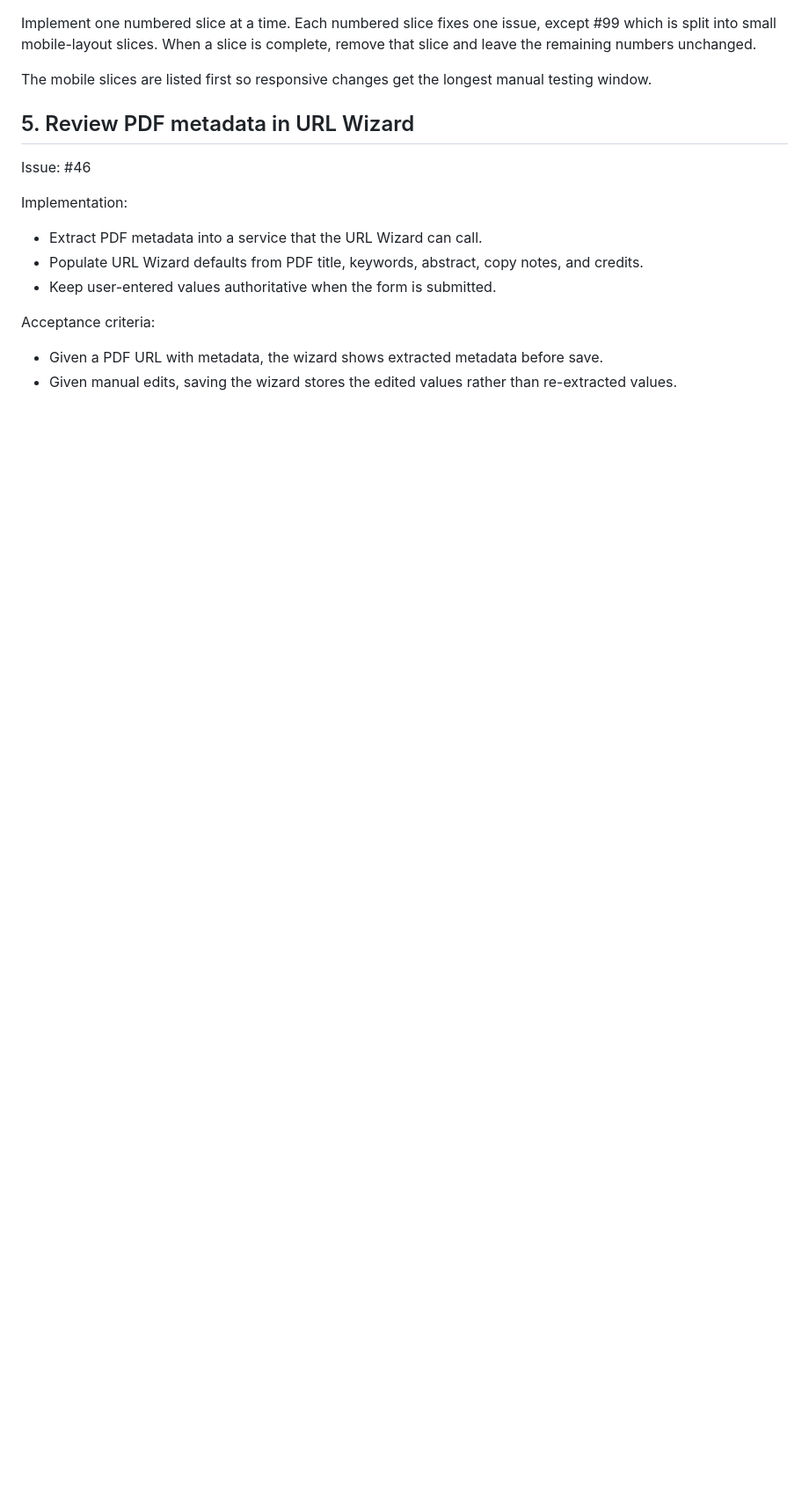
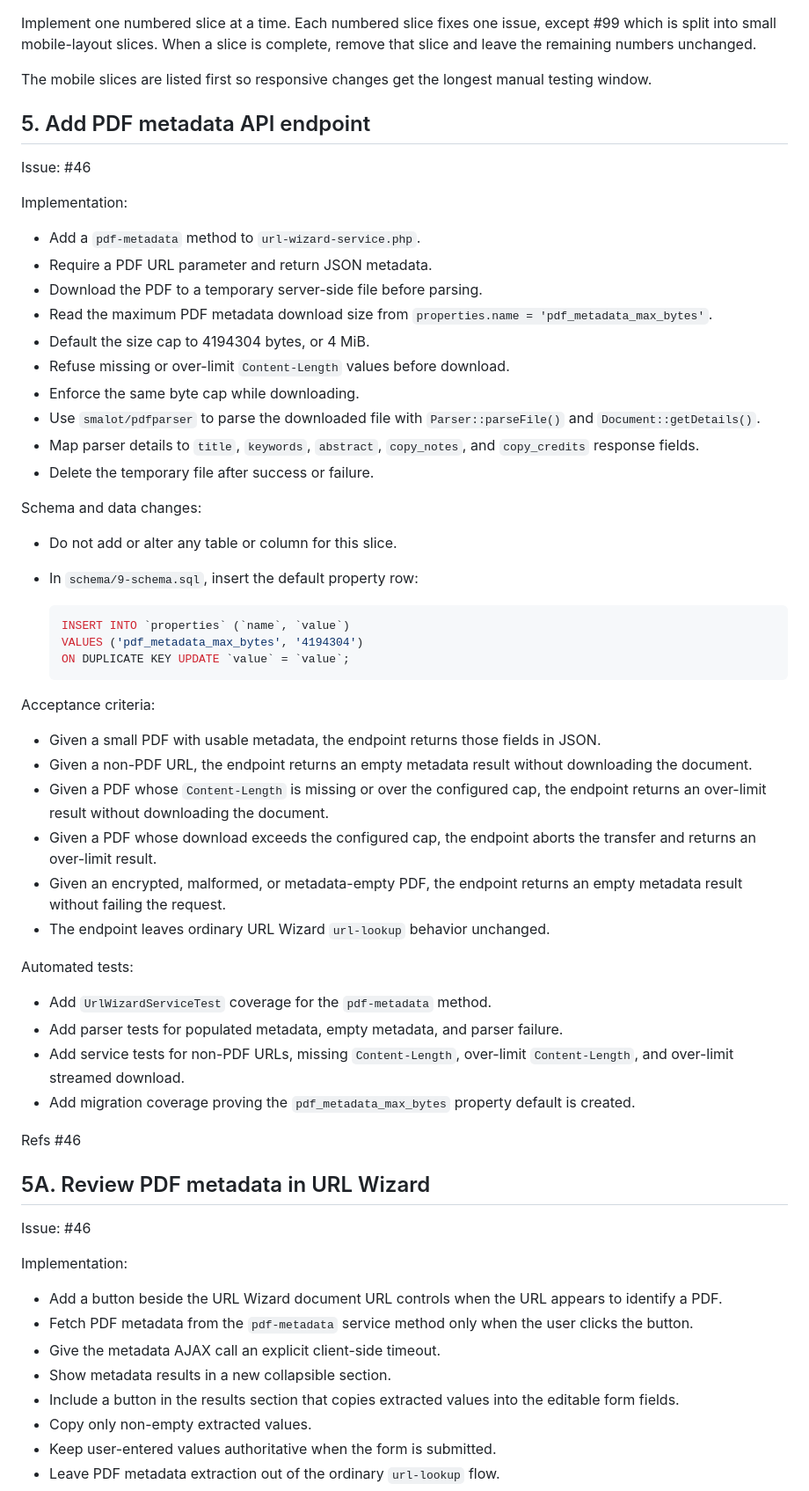
Before and after one commit to LegalizeAdulthood/manx, a Markdown page: docs/release-2.2.md, the part around one of its changes. Shown at 88% size. Drawn GitHub-style; blank space fills up the shorter version.

Commit message:
Split PDF metadata work into API and UI slices
Separate server-side PDF metadata extraction from the URL Wizard form
changes.  Record the configured metadata download cap as a properties
row created by the release schema migration.

Refs #46

````diff
--- a/docs/release-2.2.md
+++ b/docs/release-2.2.md
@@ -48,20 +48,80 @@ unchanged.
 The mobile slices are listed first so responsive changes get the longest
 manual testing window.
 
-## 5. Review PDF metadata in URL Wizard
+## 5. Add PDF metadata API endpoint
 
 Issue: #46
 
 Implementation:
 
-- Extract PDF metadata into a service that the URL Wizard can call.
-- Populate URL Wizard defaults from PDF title, keywords, abstract, copy
-  notes, and credits.
-- Keep user-entered values authoritative when the form is submitted.
+- Add a `pdf-metadata` method to `url-wizard-service.php`.
+- Require a PDF URL parameter and return JSON metadata.
+- Download the PDF to a temporary server-side file before parsing.
+- Read the maximum PDF metadata download size from
+  `properties.name = 'pdf_metadata_max_bytes'`.
+- Default the size cap to 4194304 bytes, or 4 MiB.
+- Refuse missing or over-limit `Content-Length` values before download.
+- Enforce the same byte cap while downloading.
+- Use `smalot/pdfparser` to parse the downloaded file with
+  `Parser::parseFile()` and `Document::getDetails()`.
+- Map parser details to `title`, `keywords`, `abstract`, `copy_notes`,
+  and `copy_credits` response fields.
+- Delete the temporary file after success or failure.
+
+Schema and data changes:
+
+- Do not add or alter any table or column for this slice.
+- In `schema/9-schema.sql`, insert the default property row:
+
+  ```sql
+  INSERT INTO `properties` (`name`, `value`)
+  VALUES ('pdf_metadata_max_bytes', '4194304')
+  ON DUPLICATE KEY UPDATE `value` = `value`;
+  ```
 
 Acceptance criteria:
 
-- Given a PDF URL with metadata, the wizard shows extracted metadata
-  before save.
-- Given manual edits, saving the wizard stores the edited values rather
-  than re-extracted values.
+- Given a small PDF with usable metadata, the endpoint returns those
+  fields in JSON.
+- Given a non-PDF URL, the endpoint returns an empty metadata result
+  without downloading the document.
+- Given a PDF whose `Content-Length` is missing or over the configured
+  cap, the endpoint returns an over-limit result without downloading the
+  document.
+- Given a PDF whose download exceeds the configured cap, the endpoint
+  aborts the transfer and returns an over-limit result.
+- Given an encrypted, malformed, or metadata-empty PDF, the endpoint
+  returns an empty metadata result without failing the request.
+- The endpoint leaves ordinary URL Wizard `url-lookup` behavior
+  unchanged.
+
+Automated tests:
+
+- Add `UrlWizardServiceTest` coverage for the `pdf-metadata` method.
+- Add parser tests for populated metadata, empty metadata, and parser
+  failure.
+- Add service tests for non-PDF URLs, missing `Content-Length`,
+  over-limit `Content-Length`, and over-limit streamed download.
+- Add migration coverage proving the `pdf_metadata_max_bytes` property
+  default is created.
+
+Refs #46
+
+## 5A. Review PDF metadata in URL Wizard
+
+Issue: #46
+
+Implementation:
+
+- Add a button beside the URL Wizard document URL controls when the URL
+  appears to identify a PDF.
+- Fetch PDF metadata from the `pdf-metadata` service method only when
+  the user clicks the button.
+- Give the metadata AJAX call an explicit client-side timeout.
+- Show metadata results in a new collapsible section.
+- Include a button in the results section that copies extracted values
+  into the editable form fields.
+- Copy only non-empty extracted values.
+- Keep user-entered values authoritative when the form is submitted.
+- Leave PDF metadata extraction out of the ordinary `url-lookup` flow.
+
````
Also changed, not shown: other parts of docs/release-2.2.md (+18 -2 lines).
